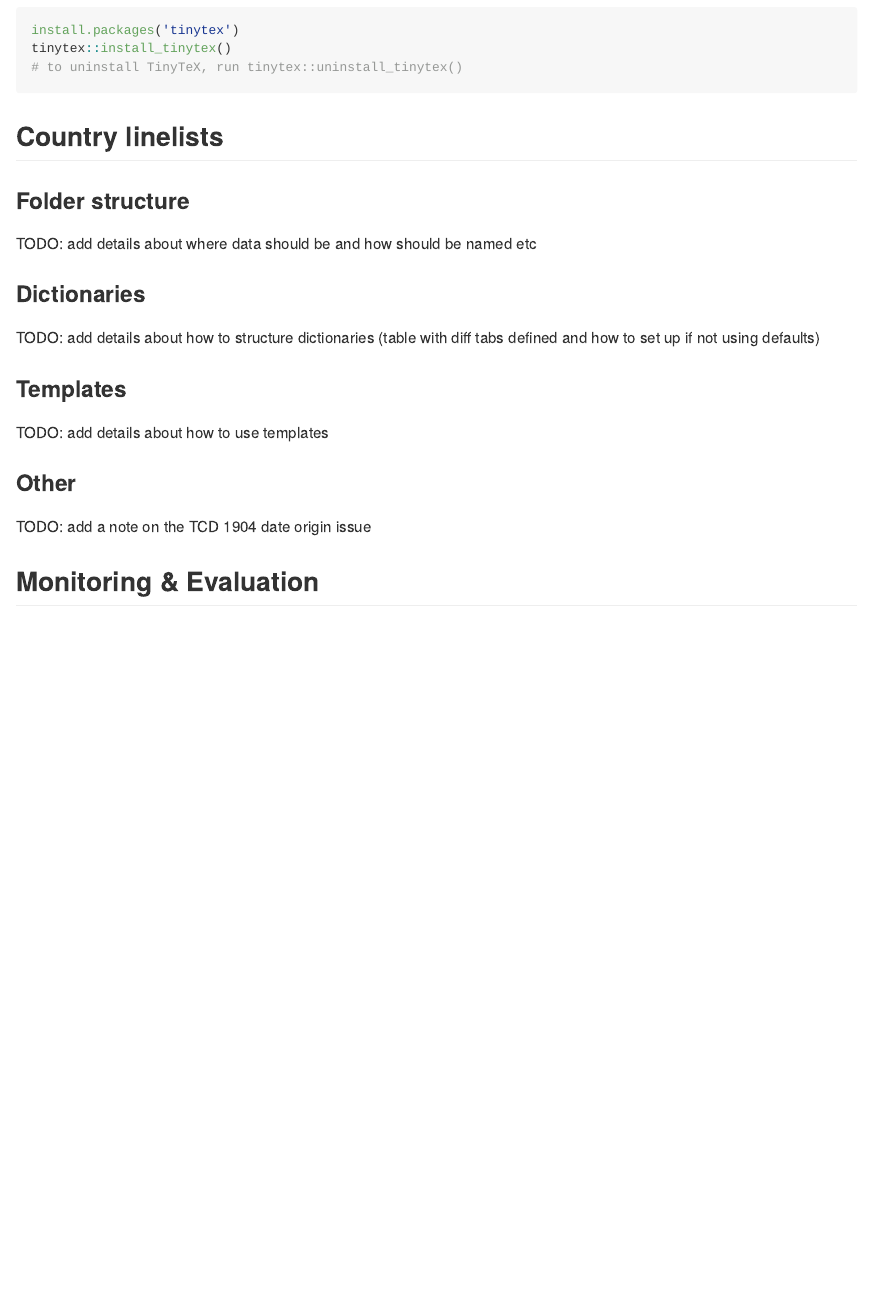
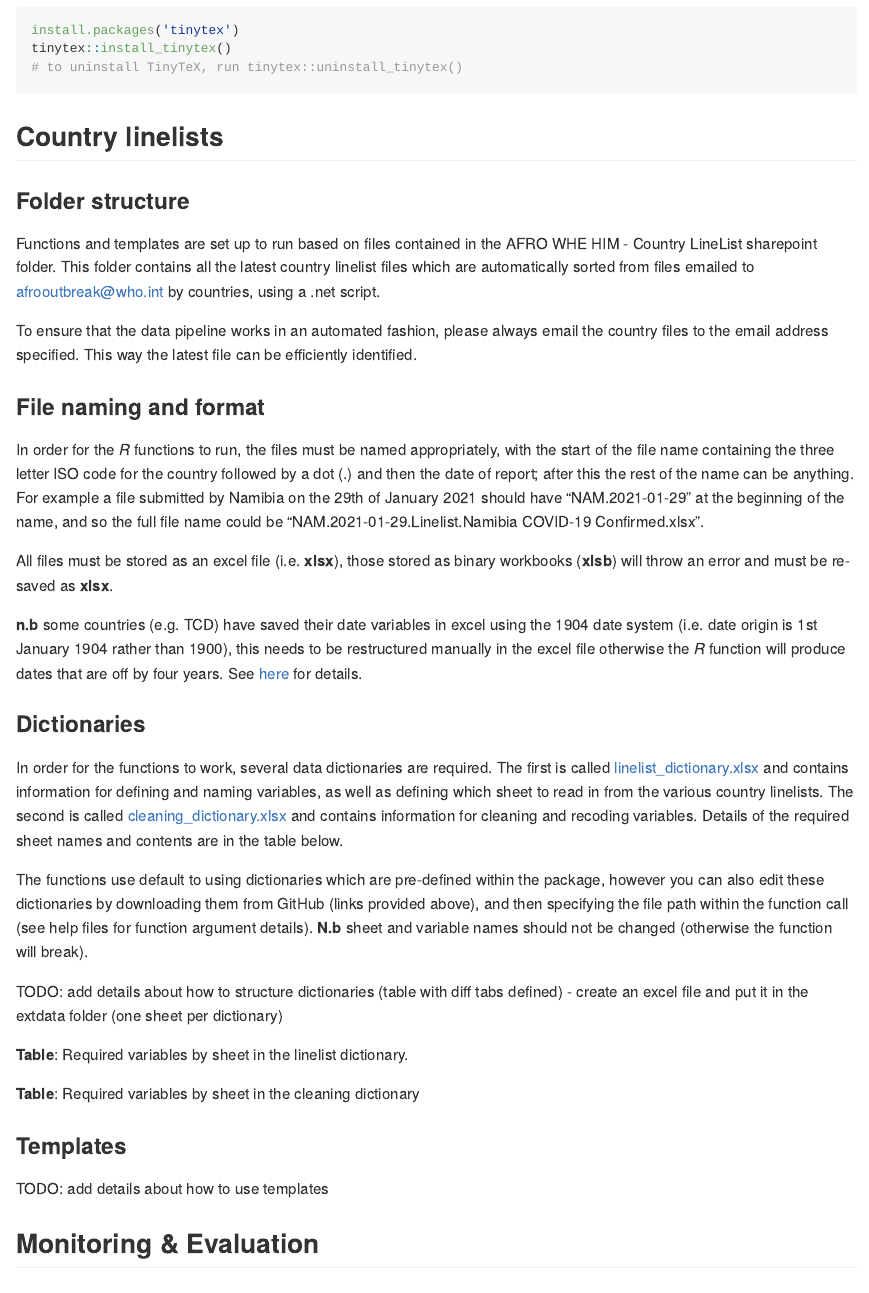
Before and after one commit to R4IDSR/covidmonitor, an R Markdown document (README.Rmd): the page in a window 1100 px wide, from 660 px down. The pictures show the output file README.md that the author committed with the source, drawn offline in the style of GitHub.

Commit message:
updates to linelist readme

````diff
--- a/README.Rmd
+++ b/README.Rmd
@@ -59,20 +59,74 @@ tinytex::install_tinytex()
 
 ### Folder structure
 
-TODO: add details about where data should be and how should be named etc
+Functions and templates are set up to run based on files contained in the
+AFRO WHE HIM - Country LineList sharepoint folder. This folder contains all the
+latest country linelist files which are automatically sorted from files emailed
+to [afrooutbreak@who.int](afrooutbreak@who.int) by countries, using a .net script.
+
+To ensure that the data pipeline works in an automated fashion, please always email
+the country files to the email address specified. This way the latest file can be
+efficiently identified.
+
+### File naming and format
+
+In order for the *R* functions to run, the files must be named appropriately, with
+the start of the file name containing the three letter ISO code for the country
+followed by a dot (.) and then the date of report; after this the rest of the
+name can be anything.
+For example a file submitted by Namibia on the 29th of January 2021 should have
+"NAM.2021-01-29" at the beginning of the name, and so the full file name could be
+"NAM.2021-01-29.Linelist.Namibia COVID-19 Confirmed.xlsx".
+
+All files must be stored as an excel file (i.e. **xlsx**), those stored as binary
+workbooks (**xlsb**) will throw an error and must be re-saved as **xlsx**.
+
+**n.b** some countries (e.g. TCD) have saved their date variables in excel using
+the 1904 date system (i.e. date origin is 1st January 1904 rather than 1900), this
+needs to be restructured manually in the excel file otherwise the *R* function
+will produce dates that are off by four years. See [here](https://docs.microsoft.com/en-us/office/troubleshoot/excel/1900-and-1904-date-system)
+for details.
+
 
 ### Dictionaries
 
-TODO: add details about how to structure dictionaries (table with diff tabs defined and
-how to set up if not using defaults)
+In order for the functions to work, several data dictionaries are required.
+The first is called [linelist_dictionary.xlsx](https://github.com/R4IDSR/covidmonitor/raw/master/inst/extdata/linelist_dictionary.xlsx) and contains information for
+defining and naming variables, as well as defining which sheet to read in from
+the various country linelists.
+The second is called [cleaning_dictionary.xlsx](https://github.com/R4IDSR/covidmonitor/raw/master/inst/extdata/cleaning_dictionary.xlsx) and contains information for
+cleaning and recoding variables. Details of the required sheet names and contents
+are in the table below.
+
+The functions use default to using dictionaries which are pre-defined within the package,
+however you can also edit these dictionaries by downloading them from GitHub (links
+provided above), and then specifying the file path within the function call (see
+help files for function argument details). **N.b** sheet and variable names should
+not be changed (otherwise the function will break).
+
+
+TODO: add details about how to structure dictionaries (table with diff tabs defined) - create an excel file
+and put it in the extdata folder (one sheet per dictionary)
+
+**Table**: Required variables by sheet in the linelist dictionary.
+
+```{r linelist_dict}
+
+
+
+```
+
+**Table**: Required variables by sheet in the cleaning dictionary
+
+
+
 
 ### Templates
 
 TODO: add details about how to use templates
 
-### Other
 
-TODO: add a note on the TCD 1904 date origin issue
+
 
 
 
````
Also changed, not shown: README.md.
